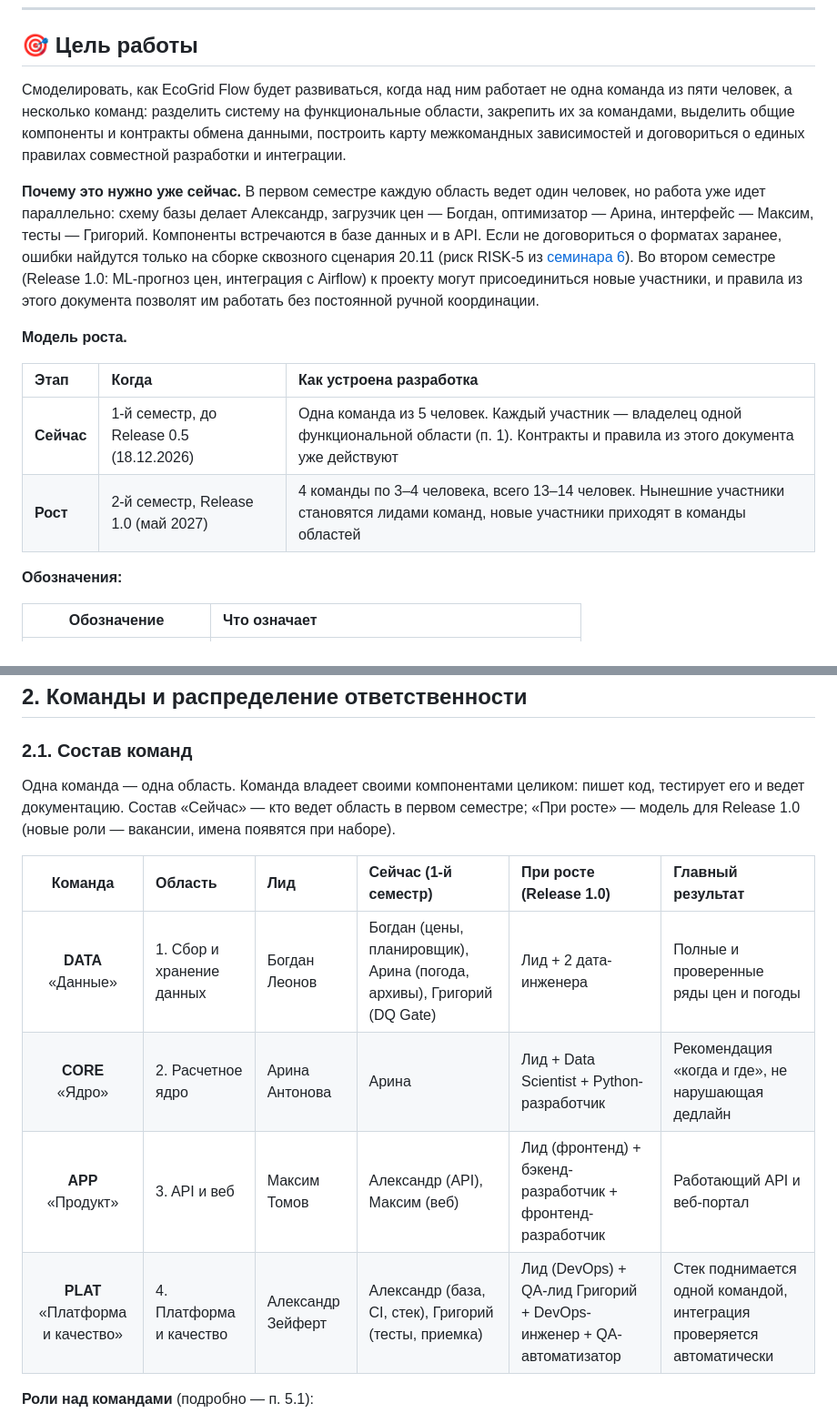
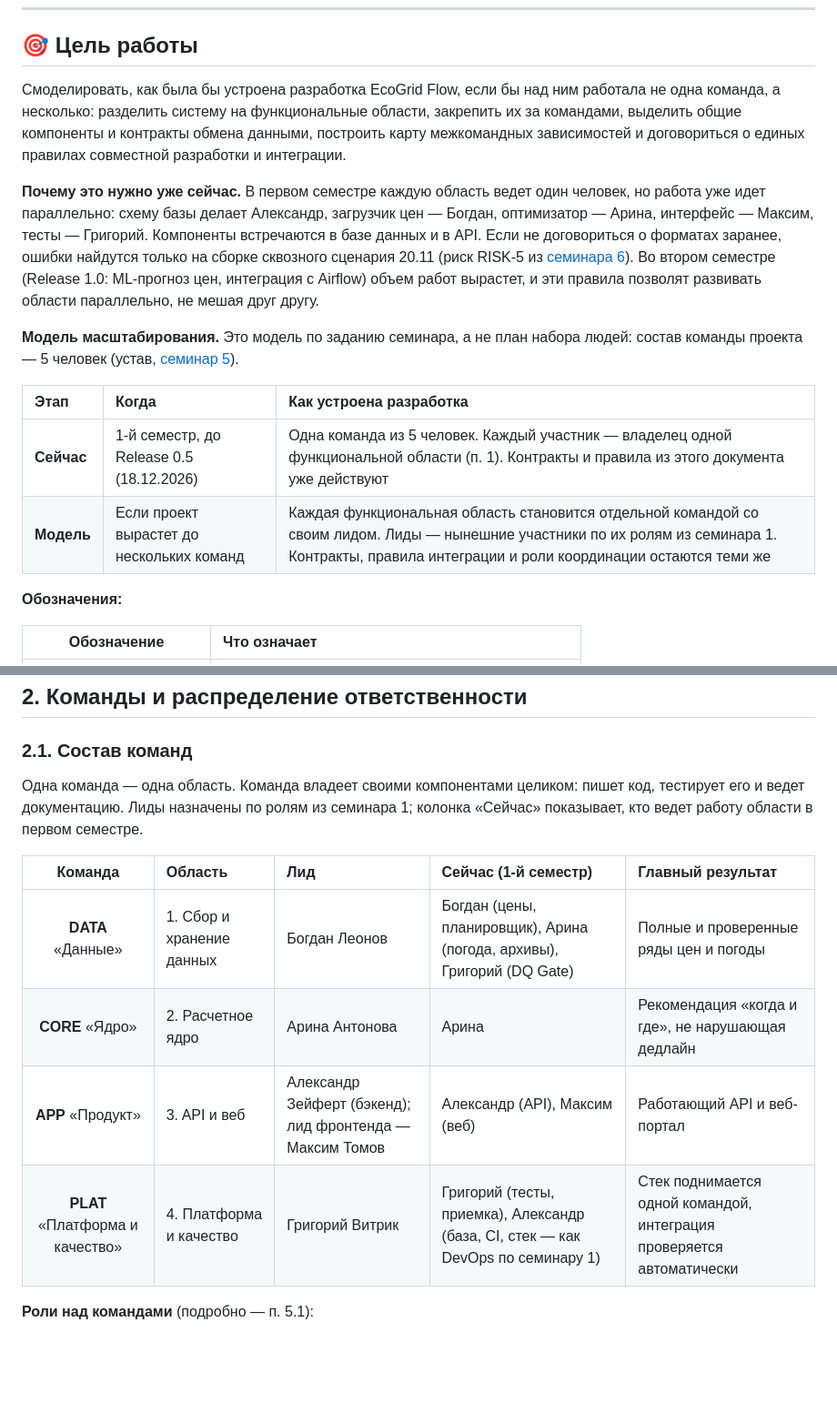
Before and after one commit to Isnob/ecogrid_flow, a Markdown page: docs/seminar_7/README.md, 2 parts joined by grey strips. Shown at 91% size. Drawn GitHub-style; blank space fills up the shorter version.

```diff
--- a/docs/seminar_7/README.md
+++ b/docs/seminar_7/README.md
@@ -7,16 +7,16 @@
 ---
 
 ## 🎯 Цель работы
-Смоделировать, как EcoGrid Flow будет развиваться, когда над ним работает не одна команда из пяти человек, а несколько команд: разделить систему на функциональные области, закрепить их за командами, выделить общие компоненты и контракты обмена данными, построить карту межкомандных зависимостей и договориться о единых правилах совместной разработки и интеграции.
+Смоделировать, как была бы устроена разработка EcoGrid Flow, если бы над ним работала не одна команда, а несколько: разделить систему на функциональные области, закрепить их за командами, выделить общие компоненты и контракты обмена данными, построить карту межкомандных зависимостей и договориться о единых правилах совместной разработки и интеграции.
 
-**Почему это нужно уже сейчас.** В первом семестре каждую область ведет один человек, но работа уже идет параллельно: схему базы делает Александр, загрузчик цен — Богдан, оптимизатор — Арина, интерфейс — Максим, тесты — Григорий. Компоненты встречаются в базе данных и в API. Если не договориться о форматах заранее, ошибки найдутся только на сборке сквозного сценария 20.11 (риск RISK-5 из [семинара 6](../seminar_6/README.md)). Во втором семестре (Release 1.0: ML-прогноз цен, интеграция с Airflow) к проекту могут присоединиться новые участники, и правила из этого документа позволят им работать без постоянной ручной координации.
+**Почему это нужно уже сейчас.** В первом семестре каждую область ведет один человек, но работа уже идет параллельно: схему базы делает Александр, загрузчик цен — Богдан, оптимизатор — Арина, интерфейс — Максим, тесты — Григорий. Компоненты встречаются в базе данных и в API. Если не договориться о форматах заранее, ошибки найдутся только на сборке сквозного сценария 20.11 (риск RISK-5 из [семинара 6](../seminar_6/README.md)). Во втором семестре (Release 1.0: ML-прогноз цен, интеграция с Airflow) объем работ вырастет, и эти правила позволят развивать области параллельно, не мешая друг другу.
 
-**Модель роста.**
+**Модель масштабирования.** Это модель по заданию семинара, а не план набора людей: состав команды проекта — 5 человек (устав, [семинар 5](../seminar_5/README.md)).
 
 | Этап | Когда | Как устроена разработка |
 | :--- | :--- | :--- |
 | **Сейчас** | 1-й семестр, до Release 0.5 (18.12.2026) | Одна команда из 5 человек. Каждый участник — владелец одной функциональной области (п. 1). Контракты и правила из этого документа уже действуют |
-| **Рост** | 2-й семестр, Release 1.0 (май 2027) | 4 команды по 3–4 человека, всего 13–14 человек. Нынешние участники становятся лидами команд, новые участники приходят в команды областей |
+| **Модель** | Если проект вырастет до нескольких команд | Каждая функциональная область становится отдельной командой со своим лидом. Лиды — нынешние участники по их ролям из семинара 1. Контракты, правила интеграции и роли координации остаются теми же |
 
 **Обозначения:**
 
@@ -62,14 +62,14 @@
 
 ### 2.1. Состав команд
 
-Одна команда — одна область. Команда владеет своими компонентами целиком: пишет код, тестирует его и ведет документацию. Состав «Сейчас» — кто ведет область в первом семестре; «При росте» — модель для Release 1.0 (новые роли — вакансии, имена появятся при наборе).
+Одна команда — одна область. Команда владеет своими компонентами целиком: пишет код, тестирует его и ведет документацию. Лиды назначены по ролям из семинара 1; колонка «Сейчас» показывает, кто ведет работу области в первом семестре.
 
-| Команда | Область | Лид | Сейчас (1-й семестр) | При росте (Release 1.0) | Главный результат |
-| :---: | :--- | :--- | :--- | :--- | :--- |
-| **DATA** «Данные» | 1. Сбор и хранение данных | Богдан Леонов | Богдан (цены, планировщик), Арина (погода, архивы), Григорий (DQ Gate) | Лид + 2 дата-инженера | Полные и проверенные ряды цен и погоды |
-| **CORE** «Ядро» | 2. Расчетное ядро | Арина Антонова | Арина | Лид + Data Scientist + Python-разработчик | Рекомендация «когда и где», не нарушающая дедлайн |
-| **APP** «Продукт» | 3. API и веб | Максим Томов | Александр (API), Максим (веб) | Лид (фронтенд) + бэкенд-разработчик + фронтенд-разработчик | Работающий API и веб-портал |
-| **PLAT** «Платформа и качество» | 4. Платформа и качество | Александр Зейферт | Александр (база, CI, стек), Григорий (тесты, приемка) | Лид (DevOps) + QA-лид Григорий + DevOps-инженер + QA-автоматизатор | Стек поднимается одной командой, интеграция проверяется автоматически |
+| Команда | Область | Лид | Сейчас (1-й семестр) | Главный результат |
+| :---: | :--- | :--- | :--- | :--- |
+| **DATA** «Данные» | 1. Сбор и хранение данных | Богдан Леонов | Богдан (цены, планировщик), Арина (погода, архивы), Григорий (DQ Gate) | Полные и проверенные ряды цен и погоды |
+| **CORE** «Ядро» | 2. Расчетное ядро | Арина Антонова | Арина | Рекомендация «когда и где», не нарушающая дедлайн |
+| **APP** «Продукт» | 3. API и веб | Александр Зейферт (бэкенд); лид фронтенда — Максим Томов | Александр (API), Максим (веб) | Работающий API и веб-портал |
+| **PLAT** «Платформа и качество» | 4. Платформа и качество | Григорий Витрик | Григорий (тесты, приемка), Александр (база, CI, стек — как DevOps по семинару 1) | Стек поднимается одной командой, интеграция проверяется автоматически |
 
 **Роли над командами** (подробно — п. 5.1):
 * **Богдан Леонов — Product Owner.** Приоритеты общего бэклога, решения по объему, Go/No-Go на контрольных точках.
```
Also changed, not shown: other parts of docs/seminar_7/README.md (+3 -2 lines), docs/seminar_5/README.md (+2 -1 lines), docs/seminar_7/media/figure_1.png, docs/seminar_7/media/figure_2.png, 2 other files.
